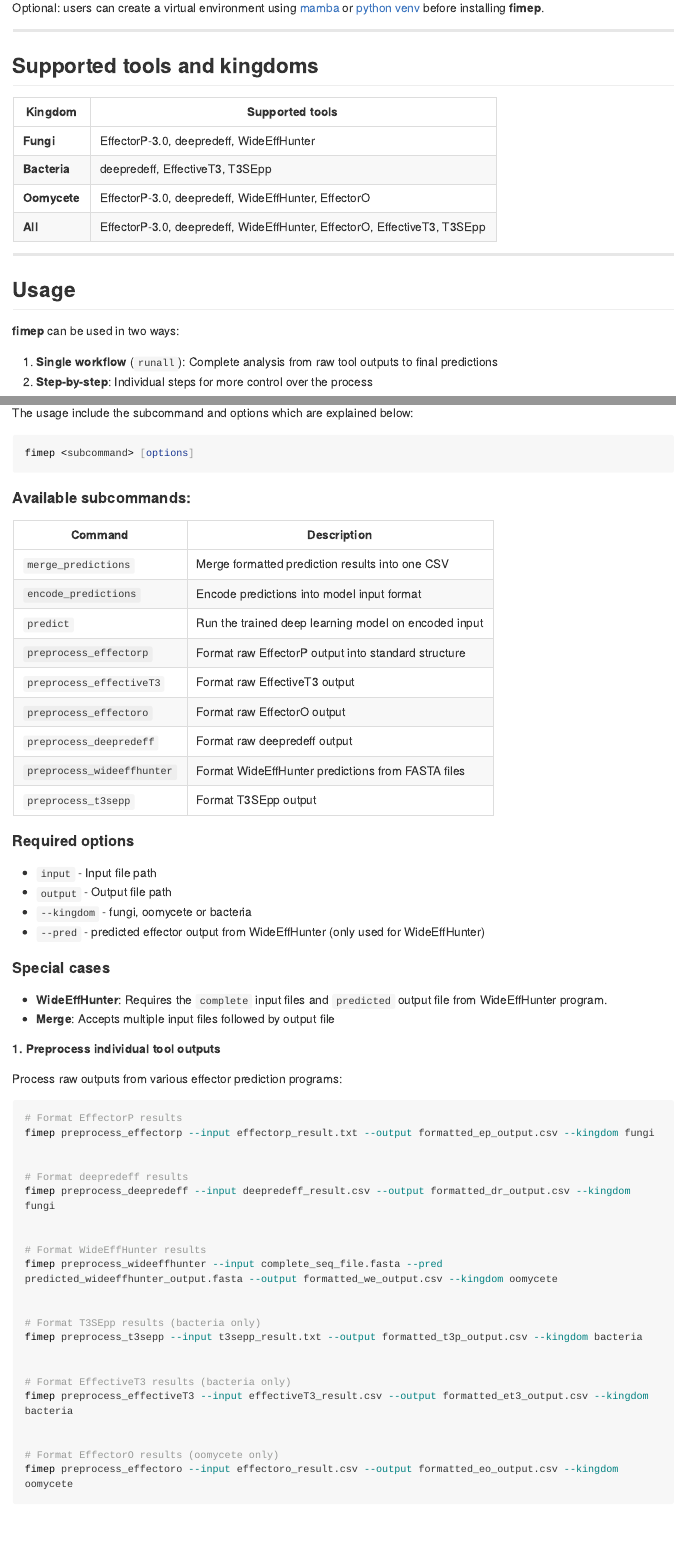
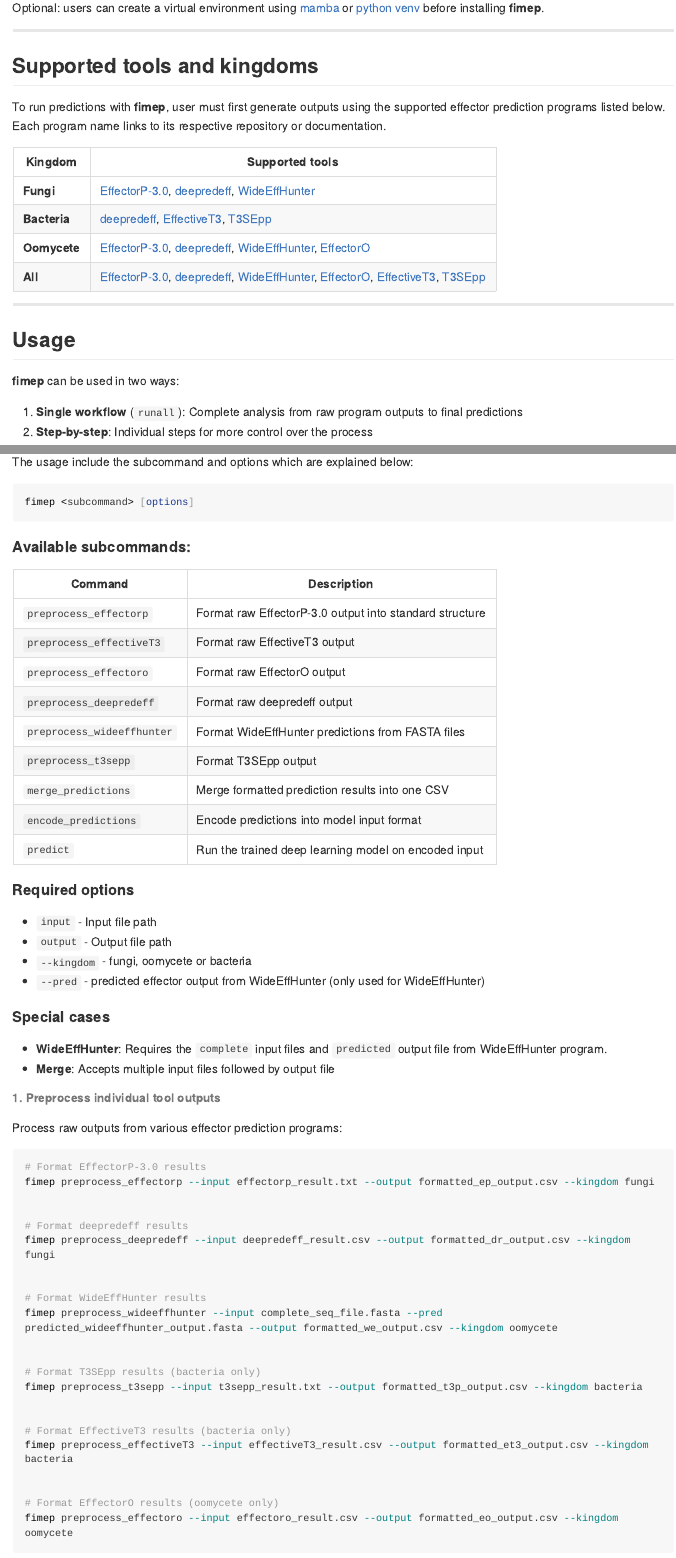
Before and after one commit to LoveBio/fimep, an R Markdown document (README.Rmd): the page in a window 1100 px wide, from 400 px down, and a second part further down, joined at a grey line. The pictures show the output file README.md that the author committed with the source, drawn offline in the style of GitHub; long lines of code are wrapped.

Commit message:
updated readme

````diff
--- a/README.Rmd
+++ b/README.Rmd
@@ -36,13 +36,15 @@ Optional: users can create a virtual environment using [mamba](https://mamba.rea
 
 
 ## Supported tools and kingdoms
+To run predictions with **fimep**, user must first generate outputs using the supported effector prediction programs listed below. Each program name links to its respective repository or documentation.
+
 
 | Kingdom | Supported tools |
 |---------|----------------|
-| **Fungi** | EffectorP-3.0, deepredeff, WideEffHunter |
-| **Bacteria** | deepredeff, EffectiveT3, T3SEpp |
-| **Oomycete** | EffectorP-3.0, deepredeff, WideEffHunter, EffectorO |
-| **All** | EffectorP-3.0, deepredeff, WideEffHunter, EffectorO, EffectiveT3, T3SEpp  |
+| **Fungi** | [EffectorP-3.0](https://github.com/JanaSperschneider/EffectorP-3.0), [deepredeff](https://ruthkr.github.io/deepredeff/), [WideEffHunter](https://github.com/Gisel-Carreon/WideEffHunter_1.0) |
+| **Bacteria** | [deepredeff](https://ruthkr.github.io/deepredeff/), [EffectiveT3](https://galaxy.lisc.univie.ac.at/?tool_id=effectivet3&version=latest), [T3SEpp](http://61.160.194.165:3080/T3SEpp/) |
+| **Oomycete** | [EffectorP-3.0](https://github.com/JanaSperschneider/EffectorP-3.0), [deepredeff](https://ruthkr.github.io/deepredeff/), [WideEffHunter](https://github.com/Gisel-Carreon/WideEffHunter_1.0), [EffectorO](https://github.com/mjnur/oomycete-effector-prediction) |
+| **All** | [EffectorP-3.0](https://github.com/JanaSperschneider/EffectorP-3.0), [deepredeff](https://ruthkr.github.io/deepredeff/), [WideEffHunter](https://github.com/Gisel-Carreon/WideEffHunter_1.0), [EffectorO](https://github.com/mjnur/oomycete-effector-prediction), [EffectiveT3](https://galaxy.lisc.univie.ac.at/?tool_id=effectivet3&version=latest), [T3SEpp](http://61.160.194.165:3080/T3SEpp/)  |
 
 
 
@@ -53,7 +55,7 @@ Optional: users can create a virtual environment using [mamba](https://mamba.rea
 
 **fimep** can be used in two ways:
 
-1. **Single workflow** (`runall`): Complete analysis from raw tool outputs to final predictions
+1. **Single workflow** (`runall`): Complete analysis from raw program outputs to final predictions
 2. **Step-by-step**: Individual steps for more control over the process
 
 
@@ -109,16 +111,15 @@ fimep <subcommand> [options]
 
 | Command                        | Description                                           |
 |--------------------------------|-------------------------------------------------------|
-| `merge_predictions`            | Merge formatted prediction results into one CSV       |
-| `encode_predictions`           | Encode predictions into model input format            |
-| `predict`                      | Run the trained deep learning model on encoded input  |
-| `preprocess_effectorp`         | Format raw EffectorP output into standard structure   |
+| `preprocess_effectorp`         | Format raw EffectorP-3.0 output into standard structure   |
 | `preprocess_effectiveT3`       | Format raw EffectiveT3 output                         |
 | `preprocess_effectoro`         | Format raw EffectorO output                           |
 | `preprocess_deepredeff`        | Format raw deepredeff output                          |
 | `preprocess_wideeffhunter`     | Format WideEffHunter predictions from FASTA files     |
 | `preprocess_t3sepp`            | Format T3SEpp output                                  |
-
+| `merge_predictions`            | Merge formatted prediction results into one CSV       |
+| `encode_predictions`           | Encode predictions into model input format            |
+| `predict`                      | Run the trained deep learning model on encoded input  |
 
 
 #### Required options
@@ -136,13 +137,13 @@ fimep <subcommand> [options]
 
 
 
-##### 1. Preprocess individual tool outputs
+###### 1. Preprocess individual tool outputs
 
 Process raw outputs from various effector prediction programs:
 
 
 ```bash
-# Format EffectorP results
+# Format EffectorP-3.0 results
 fimep preprocess_effectorp --input effectorp_result.txt --output formatted_ep_output.csv --kingdom fungi
 
 
````
Also changed, not shown: README.md, README.Rmd (6 more changed lines).
